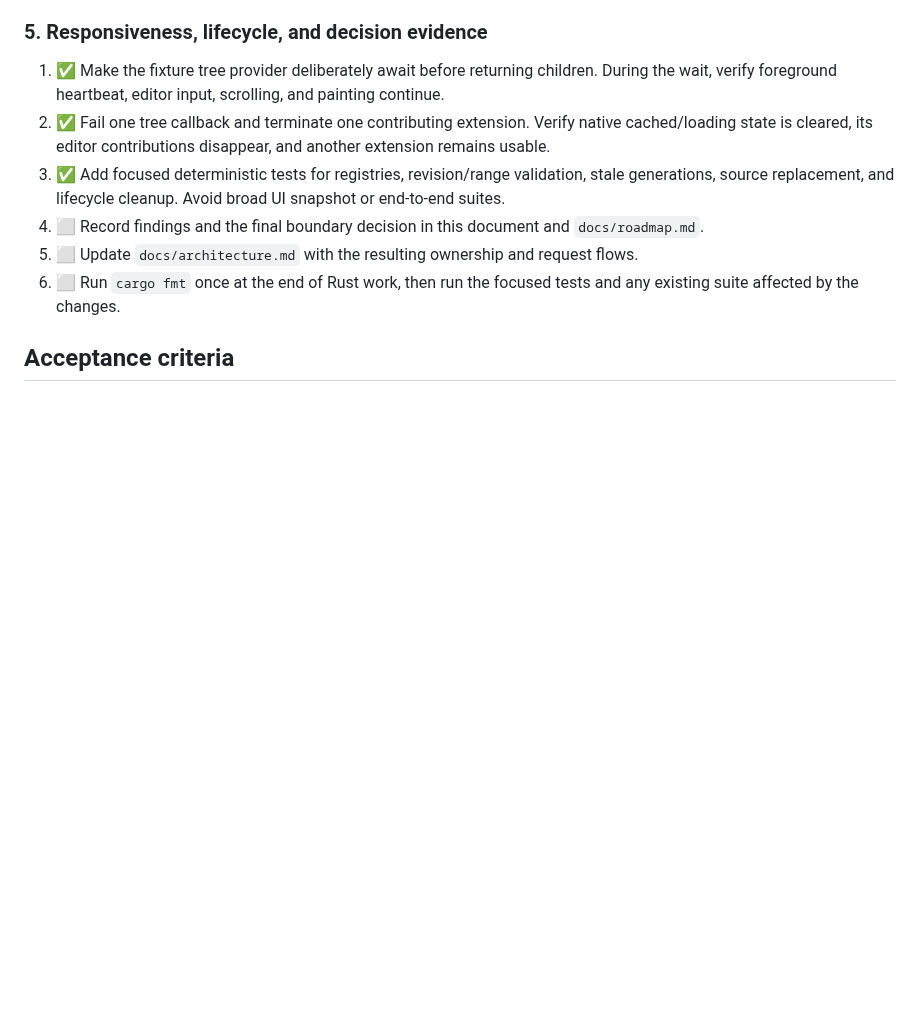
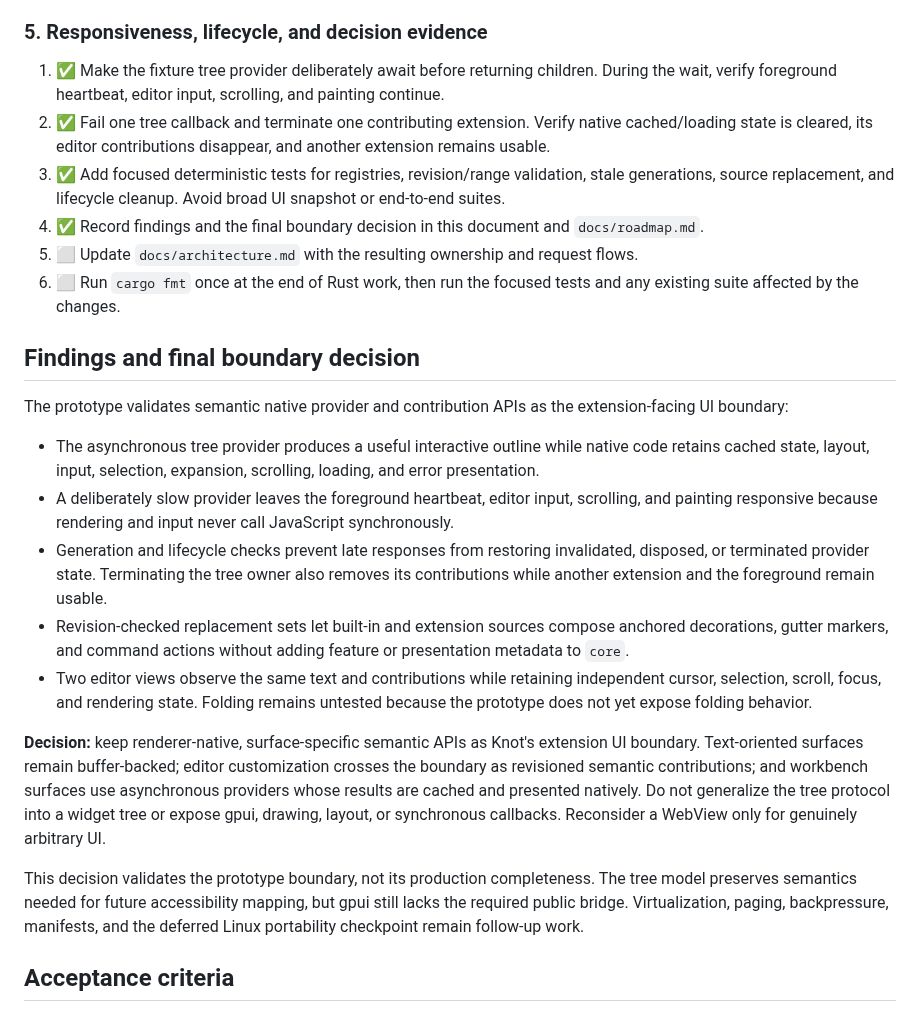
Before and after one commit to andreabergia/knot-editor, a Markdown page: docs/step8-extension-view-plan.md, the part around the change. Rendered like a GitHub page; blank space fills up the shorter version.

Commit message:
Record extension view boundary decision

```diff
--- a/docs/step8-extension-view-plan.md
+++ b/docs/step8-extension-view-plan.md
@@ -313,12 +313,48 @@ land.
 3. ✅ Add focused deterministic tests for registries, revision/range
    validation, stale generations, source replacement, and lifecycle cleanup.
    Avoid broad UI snapshot or end-to-end suites.
-4. ⬜ Record findings and the final boundary decision in this document and
+4. ✅ Record findings and the final boundary decision in this document and
    `docs/roadmap.md`.
 5. ⬜ Update `docs/architecture.md` with the resulting ownership and request
    flows.
 6. ⬜ Run `cargo fmt` once at the end of Rust work, then run the focused tests
    and any existing suite affected by the changes.
+
+## Findings and final boundary decision
+
+The prototype validates semantic native provider and contribution APIs as the
+extension-facing UI boundary:
+
+- The asynchronous tree provider produces a useful interactive outline while
+  native code retains cached state, layout, input, selection, expansion,
+  scrolling, loading, and error presentation.
+- A deliberately slow provider leaves the foreground heartbeat, editor input,
+  scrolling, and painting responsive because rendering and input never call
+  JavaScript synchronously.
+- Generation and lifecycle checks prevent late responses from restoring
+  invalidated, disposed, or terminated provider state. Terminating the tree
+  owner also removes its contributions while another extension and the
+  foreground remain usable.
+- Revision-checked replacement sets let built-in and extension sources compose
+  anchored decorations, gutter markers, and command actions without adding
+  feature or presentation metadata to `core`.
+- Two editor views observe the same text and contributions while retaining
+  independent cursor, selection, scroll, focus, and rendering state. Folding
+  remains untested because the prototype does not yet expose folding behavior.
+
+**Decision:** keep renderer-native, surface-specific semantic APIs as Knot's
+extension UI boundary. Text-oriented surfaces remain buffer-backed; editor
+customization crosses the boundary as revisioned semantic contributions; and
+workbench surfaces use asynchronous providers whose results are cached and
+presented natively. Do not generalize the tree protocol into a widget tree or
+expose gpui, drawing, layout, or synchronous callbacks. Reconsider a WebView
+only for genuinely arbitrary UI.
+
+This decision validates the prototype boundary, not its production
+completeness. The tree model preserves semantics needed for future
+accessibility mapping, but gpui still lacks the required public bridge.
+Virtualization, paging, backpressure, manifests, and the deferred Linux
+portability checkpoint remain follow-up work.
 
 ## Acceptance criteria
 
```
Also changed, not shown: docs/roadmap.md (+18 -1 lines).
